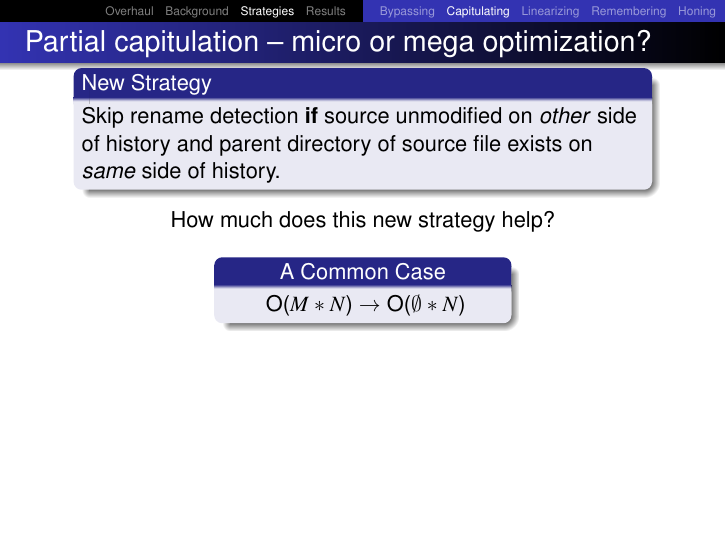
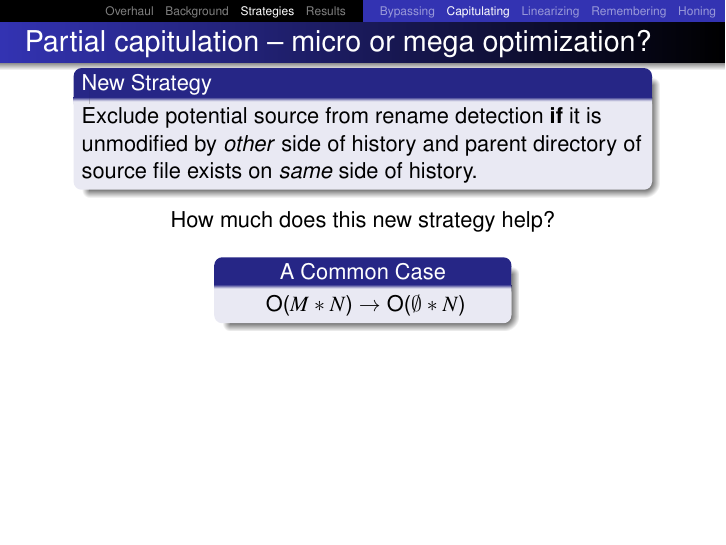
Before and after one commit to newren/presentations, LaTeX slides (merge-performance/merge-performance.tex): page 99 of 140. Compiled offline with pdfLaTeX.

Commit message:
Tighten up the wording about the unmodified source optimization

```diff
--- a/merge-performance/merge-performance.tex
+++ b/merge-performance/merge-performance.tex
@@ -970,10 +970,10 @@ void detect_renames_and_copies(...)
   }
 
   \only<8|handout:2>{
-    \vspace*{0.5\baselineskip}
+    %\vspace*{0.5\baselineskip}
     {\color{mygreen}
-      Skip rename detection \textbf{if} source unmodified
-      on \textit{other} side of history.
+      Exclude potential source from rename detection \textbf{if} it is
+      unmodified by \textit{other} side of history.
     }
   }
 
@@ -988,8 +988,8 @@ void detect_renames_and_copies(...)
   \begin{center}
   \begin{minipage}{0.8\textwidth}
   \begin{block}{New Strategy}
-    Skip rename detection \textbf{if} source unmodified on \textit{other}
-    side of history\only<1-3|handout:0>{.
+    Exclude potential source from rename detection \textbf{if} it is
+    unmodified by \textit{other} side of history\only<1-3|handout:0>{.
       \vspace*{\baselineskip}
     }%
     \only<4-|handout:1>{
@@ -1052,9 +1052,9 @@ void detect_renames_and_copies(...)
   \begin{center}
   \begin{minipage}{0.8\textwidth}
   \begin{block}{New Strategy}
-    Skip rename detection \textbf{if} source unmodified on \textit{other}
-    side of history and parent directory of source file exists
-    on \textit{same} side of history.
+    Exclude potential source from rename detection \textbf{if} it is
+    unmodified by \textit{other} side of history and parent directory
+    of source file exists on \textit{same} side of history.
   \end{block}
   \end{minipage}
   \end{center}
```
